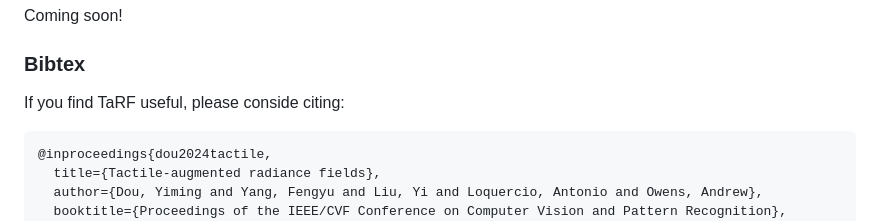
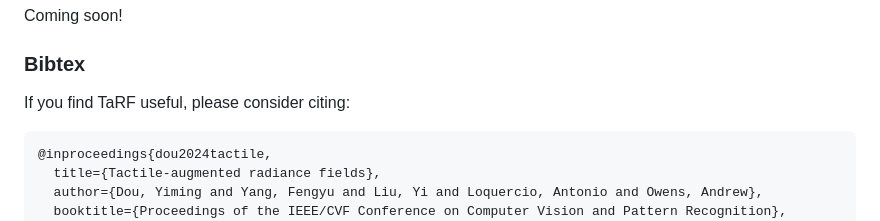
Before and after one commit to Dou-Yiming/TaRF, a Markdown page: README.md, the part around the change. Drawn GitHub-style.

````diff
--- a/README.md
+++ b/README.md
@@ -119,7 +119,7 @@ Coming soon!
 
 ### Bibtex
 
-If you find TaRF useful, please conside citing:
+If you find TaRF useful, please consider citing:
 
 ```
 @inproceedings{dou2024tactile,
````
